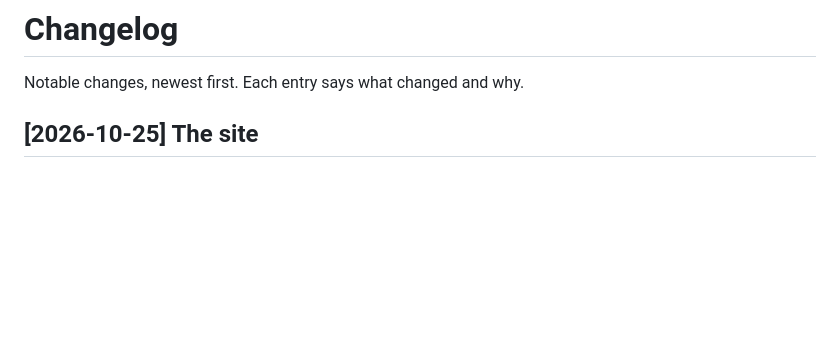
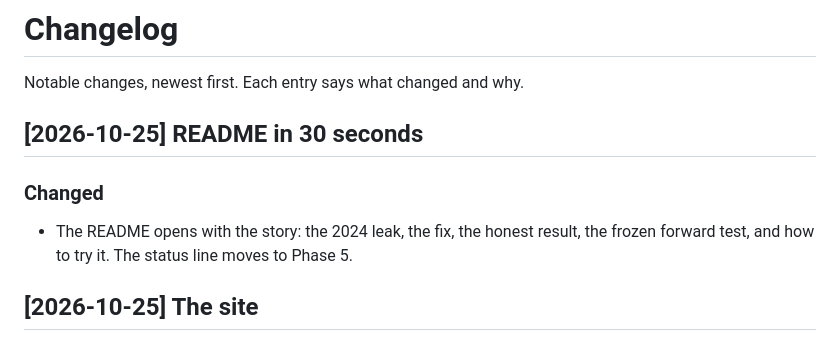
Before and after one commit to carcamods/lol-player-retention, a Markdown page: CHANGELOG.md, the part around the change. Drawn GitHub-style; blank space fills up the shorter version.

```diff
--- a/CHANGELOG.md
+++ b/CHANGELOG.md
@@ -1,6 +1,12 @@
 # Changelog
 
 Notable changes, newest first. Each entry says what changed and why.
+
+## [2026-10-25] README in 30 seconds
+
+### Changed
+- The README opens with the story: the 2024 leak, the fix, the honest result, the frozen
+  forward test, and how to try it. The status line moves to Phase 5.
 
 ## [2026-10-25] The site
 
```
Also changed, not shown: README.md (+22 -5 lines), docs/checklist.md (+2 -1 lines).
